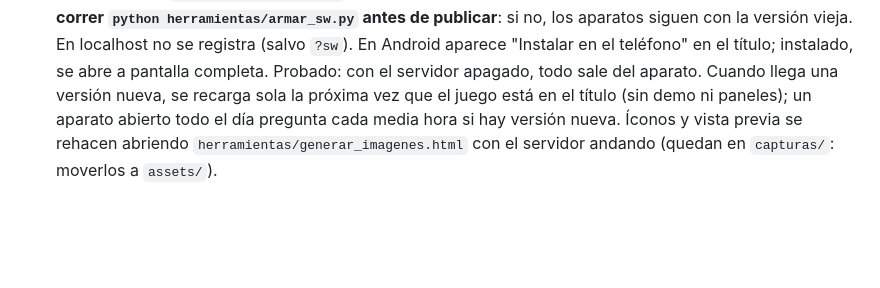
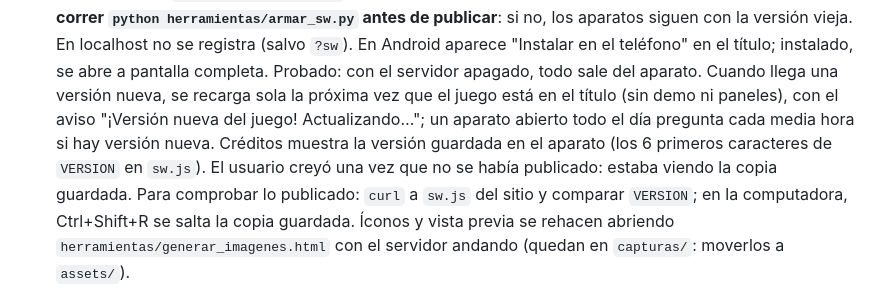
Before and after one commit to rygoslrst/zas, a Markdown page: CLAUDE.md, the part around the change. Rendered like a GitHub page; blank space fills up the shorter version.

Commit message:
CLAUDE.md: cómo comprobar qué versión está publicada y cuál tiene el aparato
Co-Authored-By: Claude Opus 5.5 <noreply@anthropic.com>

```diff
--- a/CLAUDE.md
+++ b/CLAUDE.md
@@ -413,8 +413,13 @@ con ~4-6 s de sobra). Un jefe dura `PULSOS × pulso × √vel`.
   Android aparece "Instalar en el teléfono" en el título; instalado, se abre a
   pantalla completa. Probado: con el servidor apagado, todo sale del aparato.
   Cuando llega una versión nueva, se recarga sola la próxima vez que el
-  juego está en el título (sin demo ni paneles); un aparato abierto todo el
-  día pregunta cada media hora si hay versión nueva.
+  juego está en el título (sin demo ni paneles), con el aviso "¡Versión nueva
+  del juego! Actualizando…"; un aparato abierto todo el día pregunta cada
+  media hora si hay versión nueva. Créditos muestra la versión guardada en el
+  aparato (los 6 primeros caracteres de `VERSION` en `sw.js`). El usuario
+  creyó una vez que no se había publicado: estaba viendo la copia guardada.
+  Para comprobar lo publicado: `curl` a `sw.js` del sitio y comparar
+  `VERSION`; en la computadora, Ctrl+Shift+R se salta la copia guardada.
   Íconos y vista previa se rehacen abriendo `herramientas/generar_imagenes.html`
   con el servidor andando (quedan en `capturas/`: moverlos a `assets/`).
 - **A los costados** (si sobran 250 px por lado, p. ej. un notebook): el QR
```
